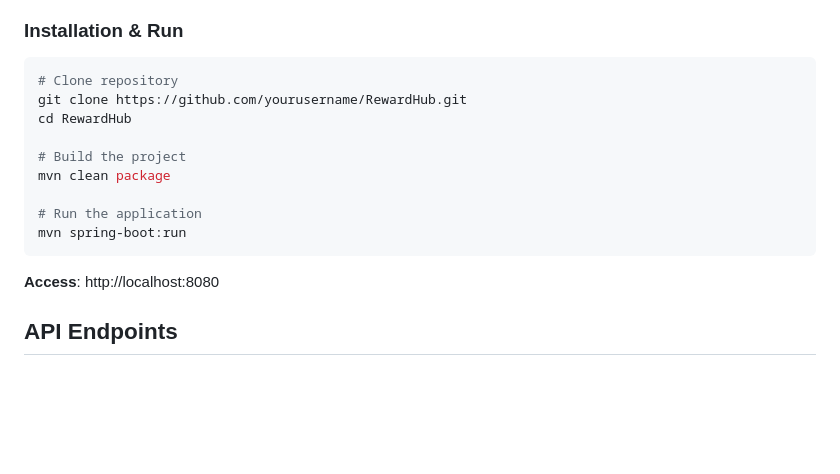
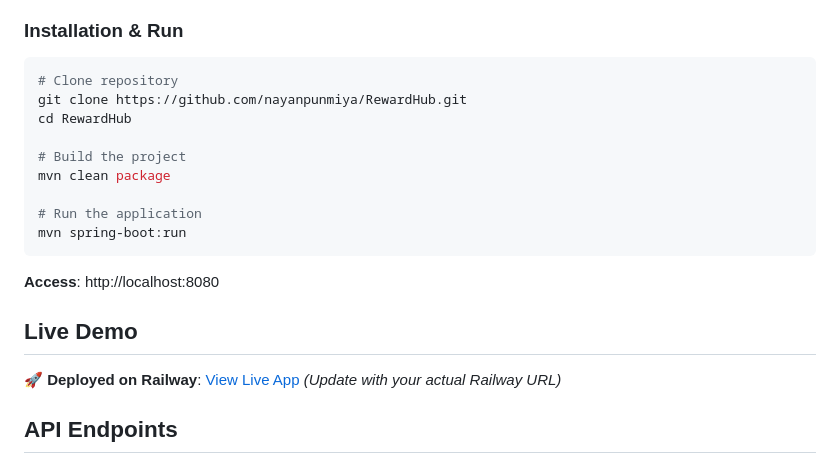
Before and after one commit to nayanpunmiya/RewardHub, a Markdown page: README.md, the part around the change. Drawn GitHub-style; blank space fills up the shorter version.

Commit message:
Update README: Fix GitHub URL and add Railway deployment link

````diff
--- a/README.md
+++ b/README.md
@@ -29,7 +29,7 @@ A modern, full-stack cashback rewards platform built with Java Spring Boot. Trac
 
 ```bash
 # Clone repository
-git clone https://github.com/yourusername/RewardHub.git
+git clone https://github.com/nayanpunmiya/RewardHub.git
 cd RewardHub
 
 # Build the project
@@ -40,6 +40,10 @@ mvn spring-boot:run
 ```
 
 **Access**: http://localhost:8080
+
+## Live Demo
+
+🚀 **Deployed on Railway**: [View Live App](https://rewarded-production.up.railway.app) _(Update with your actual Railway URL)_
 
 ## API Endpoints
 
````
